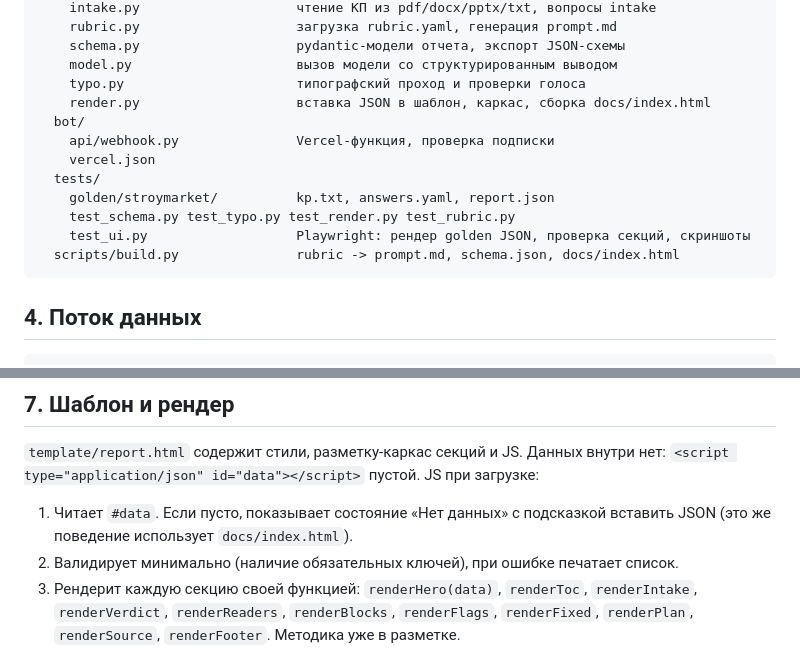
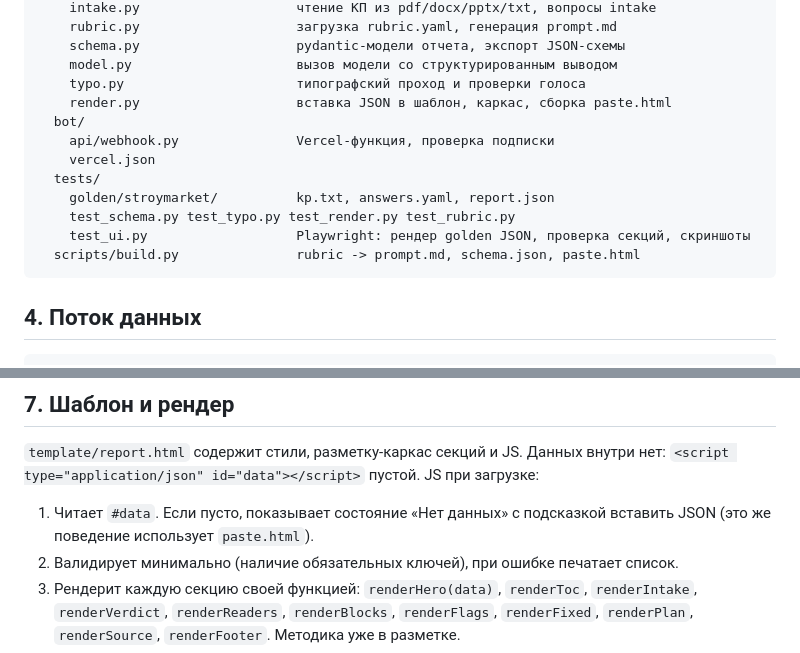
Before and after one commit to cryptoyoginya/good-kp, a Markdown page: docs/spec.md, 2 parts joined by grey strips. Drawn GitHub-style.

Commit message:
Спека: paste.html вместо docs/index.html

````diff
--- a/docs/spec.md
+++ b/docs/spec.md
@@ -61,7 +61,7 @@ good-kp/
     schema.py                    pydantic-модели отчета, экспорт JSON-схемы
     model.py                     вызов модели со структурированным выводом
     typo.py                      типографский проход и проверки голоса
-    render.py                    вставка JSON в шаблон, каркас, сборка docs/index.html
+    render.py                    вставка JSON в шаблон, каркас, сборка paste.html
   bot/
     api/webhook.py               Vercel-функция, проверка подписки
     vercel.json
@@ -69,7 +69,7 @@ good-kp/
     golden/stroymarket/          kp.txt, answers.yaml, report.json
     test_schema.py test_typo.py test_render.py test_rubric.py
     test_ui.py                   Playwright: рендер golden JSON, проверка секций, скриншоты
-  scripts/build.py               rubric -> prompt.md, schema.json, docs/index.html
+  scripts/build.py               rubric -> prompt.md, schema.json, paste.html
 ```
 
 ## 4. Поток данных
@@ -179,7 +179,7 @@ intake_questions:   # шесть вопросов с ключами
 `<script type="application/json" id="data"></script>` пустой. JS при загрузке:
 
 1. Читает `#data`. Если пусто, показывает состояние «Нет данных» с подсказкой
-   вставить JSON (это же поведение использует `docs/index.html`).
+   вставить JSON (это же поведение использует `paste.html`).
 2. Валидирует минимально (наличие обязательных ключей), при ошибке печатает список.
 3. Рендерит каждую секцию своей функцией: `renderHero(data)`, `renderToc`,
    `renderIntake`, `renderVerdict`, `renderReaders`, `renderBlocks`, `renderFlags`,
````
